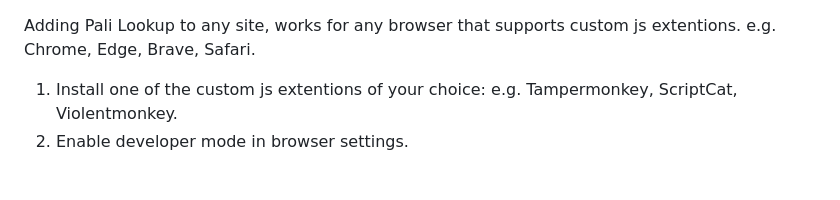
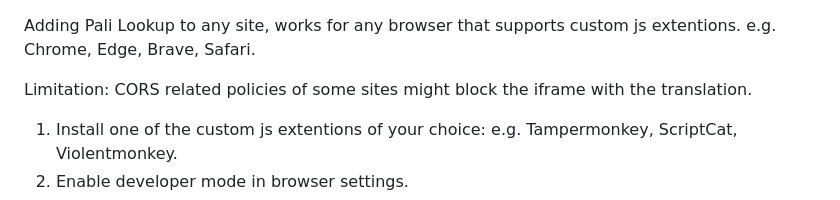
Before and after one commit to o28o/dictPlugin, a Markdown page: ExtentionMethod.md, the part around the change. Rendered like a GitHub page; blank space fills up the shorter version.

```diff
--- a/ExtentionMethod.md
+++ b/ExtentionMethod.md
@@ -1,4 +1,6 @@
 Adding Pali Lookup to any site, works for any browser that supports custom js extentions. e.g. Chrome, Edge, Brave, Safari.
+
+Limitation: CORS related policies of some sites might block the iframe with the translation.
 
 1. Install one of the custom js extentions of your choice: e.g. Tampermonkey, ScriptCat, Violentmonkey.
 2. Enable developer mode in browser settings.
```
